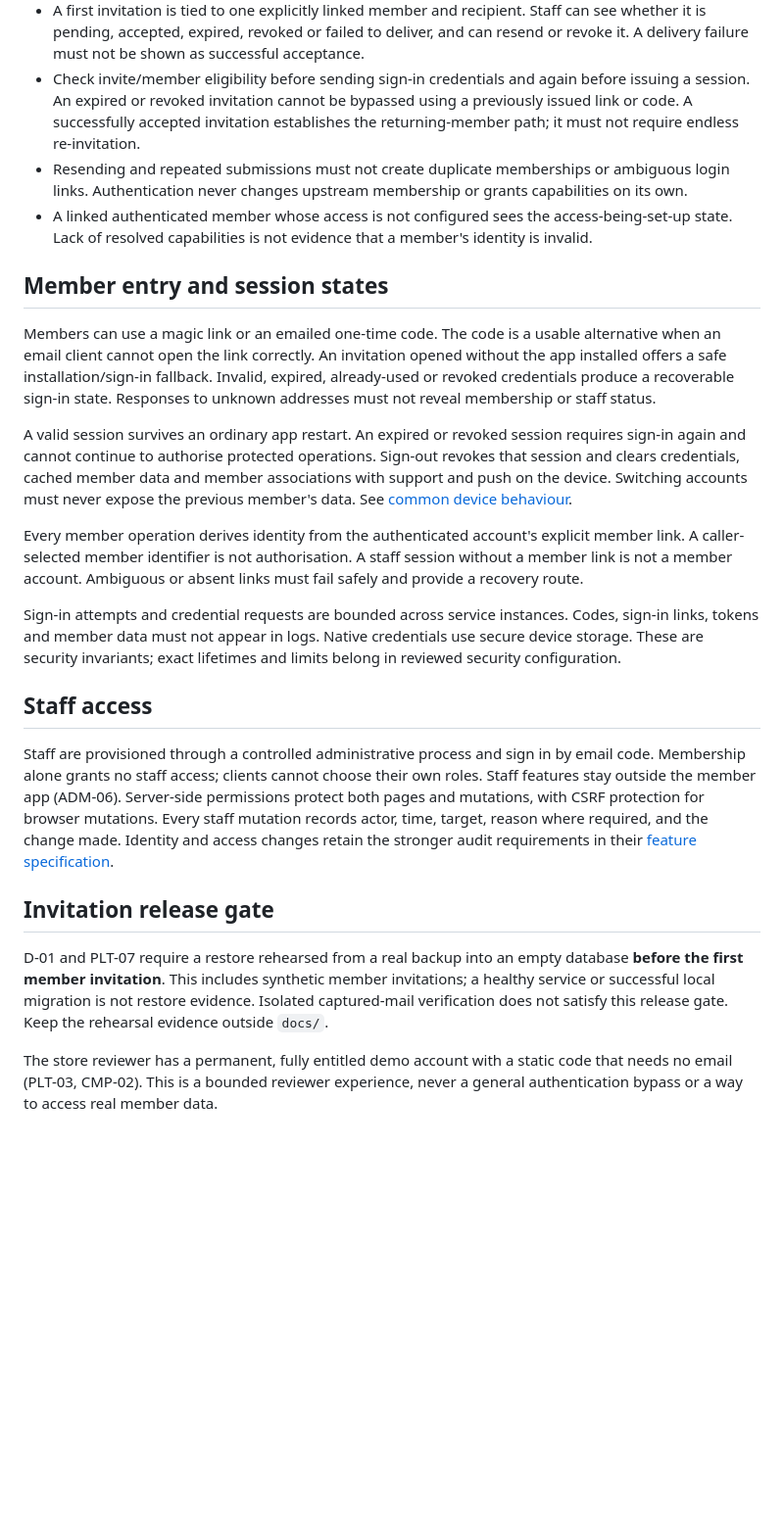
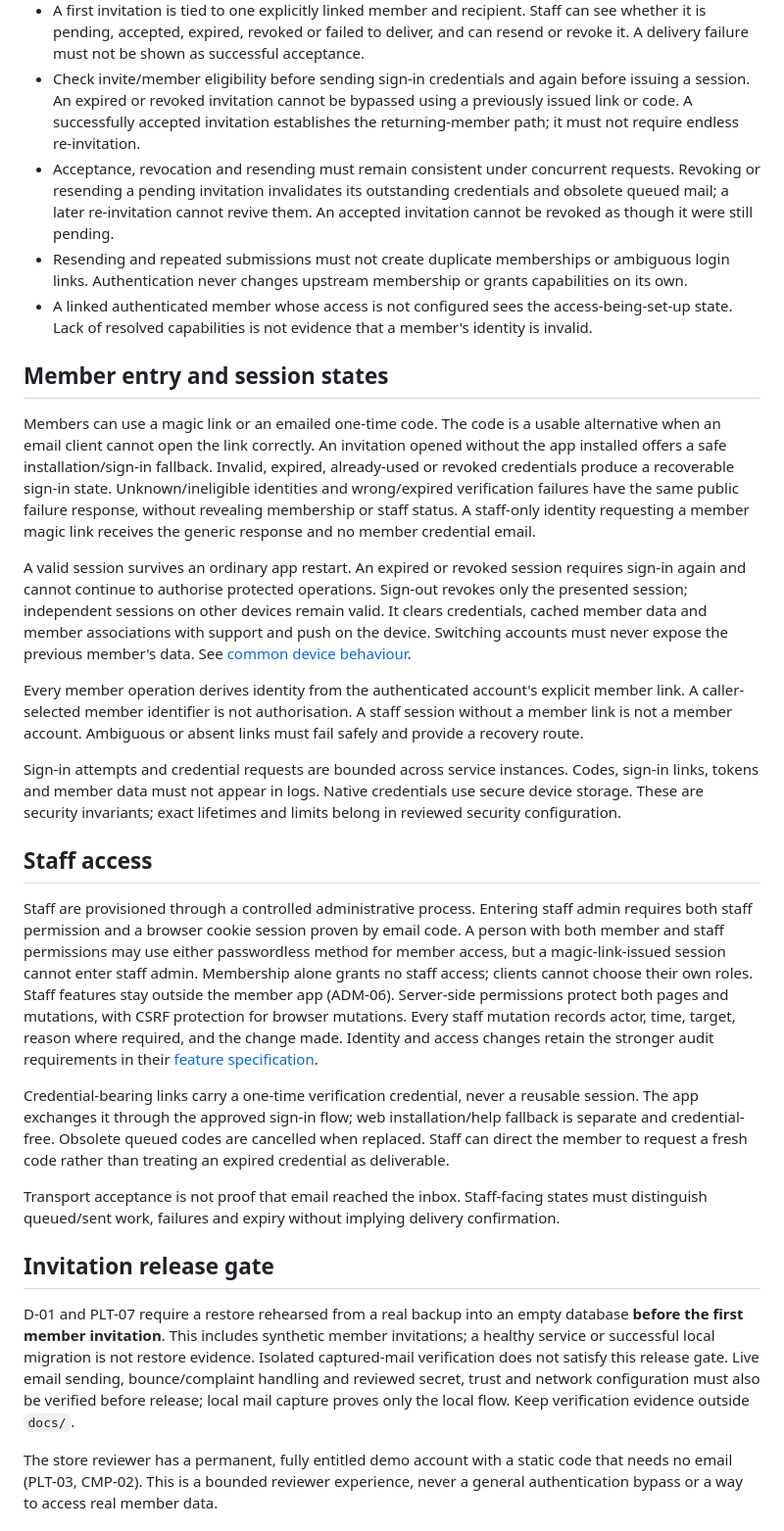
Before and after one commit to Sansoni-Management-Dev-Team/asgimaster-app, a Markdown page: docs/features/authentication.md, the part around one of its changes. Shown at 98% size. Drawn GitHub-style; blank space fills up the shorter version.

Commit message:
docs: clarify staff proof and invitation session boundaries

```diff
--- a/docs/features/authentication.md
+++ b/docs/features/authentication.md
@@ -12,14 +12,15 @@ Requirements: ACC-01, ACC-02, ACC-03, ACC-05, ACC-06, ACC-07; ADM-01, ADM-02, AD
 - Staff select eligible members from the membership roster. CSV may seed identity references; it is not the ongoing membership roster. A deliberately provisioned test identity must remain distinguishable from a live upstream integration.
 - A first invitation is tied to one explicitly linked member and recipient. Staff can see whether it is pending, accepted, expired, revoked or failed to deliver, and can resend or revoke it. A delivery failure must not be shown as successful acceptance.
 - Check invite/member eligibility before sending sign-in credentials and again before issuing a session. An expired or revoked invitation cannot be bypassed using a previously issued link or code. A successfully accepted invitation establishes the returning-member path; it must not require endless re-invitation.
+- Acceptance, revocation and resending must remain consistent under concurrent requests. Revoking or resending a pending invitation invalidates its outstanding credentials and obsolete queued mail; a later re-invitation cannot revive them. An accepted invitation cannot be revoked as though it were still pending.
 - Resending and repeated submissions must not create duplicate memberships or ambiguous login links. Authentication never changes upstream membership or grants capabilities on its own.
 - A linked authenticated member whose access is not configured sees the access-being-set-up state. Lack of resolved capabilities is not evidence that a member's identity is invalid.
 
 ## Member entry and session states
 
-Members can use a magic link or an emailed one-time code. The code is a usable alternative when an email client cannot open the link correctly. An invitation opened without the app installed offers a safe installation/sign-in fallback. Invalid, expired, already-used or revoked credentials produce a recoverable sign-in state. Responses to unknown addresses must not reveal membership or staff status.
+Members can use a magic link or an emailed one-time code. The code is a usable alternative when an email client cannot open the link correctly. An invitation opened without the app installed offers a safe installation/sign-in fallback. Invalid, expired, already-used or revoked credentials produce a recoverable sign-in state. Unknown/ineligible identities and wrong/expired verification failures have the same public failure response, without revealing membership or staff status. A staff-only identity requesting a member magic link receives the generic response and no member credential email.
 
-A valid session survives an ordinary app restart. An expired or revoked session requires sign-in again and cannot continue to authorise protected operations. Sign-out revokes that session and clears credentials, cached member data and member associations with support and push on the device. Switching accounts must never expose the previous member's data. See [common device behaviour](member-experiences.md#common-device-behaviour).
+A valid session survives an ordinary app restart. An expired or revoked session requires sign-in again and cannot continue to authorise protected operations. Sign-out revokes only the presented session; independent sessions on other devices remain valid. It clears credentials, cached member data and member associations with support and push on the device. Switching accounts must never expose the previous member's data. See [common device behaviour](member-experiences.md#common-device-behaviour).
 
 Every member operation derives identity from the authenticated account's explicit member link. A caller-selected member identifier is not authorisation. A staff session without a member link is not a member account. Ambiguous or absent links must fail safely and provide a recovery route.
 
@@ -27,11 +28,15 @@ Sign-in attempts and credential requests are bounded across service instances. C
 
 ## Staff access
 
-Staff are provisioned through a controlled administrative process and sign in by email code. Membership alone grants no staff access; clients cannot choose their own roles. Staff features stay outside the member app (ADM-06). Server-side permissions protect both pages and mutations, with CSRF protection for browser mutations. Every staff mutation records actor, time, target, reason where required, and the change made. Identity and access changes retain the stronger audit requirements in their [feature specification](access-identity.md).
+Staff are provisioned through a controlled administrative process. Entering staff admin requires both staff permission and a browser cookie session proven by email code. A person with both member and staff permissions may use either passwordless method for member access, but a magic-link-issued session cannot enter staff admin. Membership alone grants no staff access; clients cannot choose their own roles. Staff features stay outside the member app (ADM-06). Server-side permissions protect both pages and mutations, with CSRF protection for browser mutations. Every staff mutation records actor, time, target, reason where required, and the change made. Identity and access changes retain the stronger audit requirements in their [feature specification](access-identity.md).
+
+Credential-bearing links carry a one-time verification credential, never a reusable session. The app exchanges it through the approved sign-in flow; web installation/help fallback is separate and credential-free. Obsolete queued codes are cancelled when replaced. Staff can direct the member to request a fresh code rather than treating an expired credential as deliverable.
+
+Transport acceptance is not proof that email reached the inbox. Staff-facing states must distinguish queued/sent work, failures and expiry without implying delivery confirmation.
 
 ## Invitation release gate
 
-D-01 and PLT-07 require a restore rehearsed from a real backup into an empty database **before the first member invitation**. This includes synthetic member invitations; a healthy service or successful local migration is not restore evidence. Isolated captured-mail verification does not satisfy this release gate. Keep the rehearsal evidence outside `docs/`.
+D-01 and PLT-07 require a restore rehearsed from a real backup into an empty database **before the first member invitation**. This includes synthetic member invitations; a healthy service or successful local migration is not restore evidence. Isolated captured-mail verification does not satisfy this release gate. Live email sending, bounce/complaint handling and reviewed secret, trust and network configuration must also be verified before release; local mail capture proves only the local flow. Keep verification evidence outside `docs/`.
 
 The store reviewer has a permanent, fully entitled demo account with a static code that needs no email (PLT-03, CMP-02). This is a bounded reviewer experience, never a general authentication bypass or a way to access real member data.
 
```
Also changed, not shown: other parts of docs/features/authentication.md (+3 -3 lines), docs/features/member-profile-onboarding.md (+1 -1 lines).
